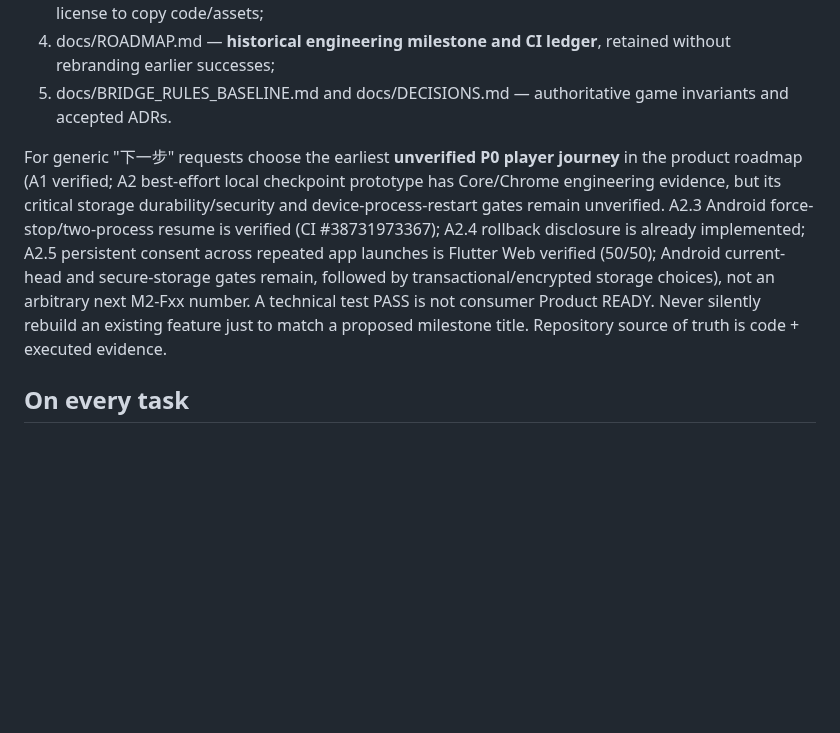
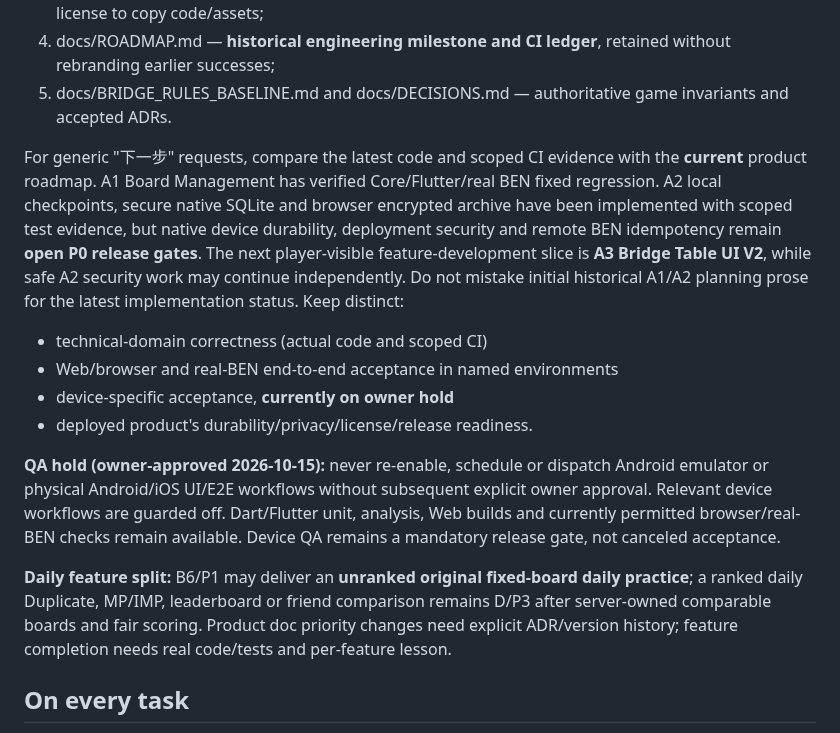
Before and after one commit to KuroNekoLi/Bridge-Academy, a Markdown page: AGENTS.md, the part around the change. Rendered like a GitHub page; blank space fills up the shorter version.

Commit message:
docs(agent): align product routing with device-QA hold and A3 next feature

```diff
--- a/AGENTS.md
+++ b/AGENTS.md
@@ -11,8 +11,15 @@ Before choosing the next feature, read:
 4. docs/ROADMAP.md — **historical engineering milestone and CI ledger**, retained without rebranding earlier successes;
 5. docs/BRIDGE_RULES_BASELINE.md and docs/DECISIONS.md — authoritative game invariants and accepted ADRs.
 
-For generic "下一步" requests choose the earliest **unverified P0 player journey** in the product roadmap (A1 verified; A2 best-effort local checkpoint prototype has Core/Chrome engineering evidence, but its critical storage durability/security and device-process-restart gates remain unverified. A2.3 Android force-stop/two-process resume is verified (CI #38731973367); A2.4 rollback disclosure is already implemented; A2.5 persistent consent across repeated app launches is Flutter Web verified (50/50); Android current-head and secure-storage gates remain, followed by transactional/encrypted storage choices), not an arbitrary next M2-Fxx number. A technical test PASS is not consumer Product READY. Never silently rebuild an existing feature just to match a proposed milestone title. Repository source of truth is code + executed evidence.
+For generic "下一步" requests, compare the latest code and scoped CI evidence with the **current** product roadmap. A1 Board Management has verified Core/Flutter/real BEN fixed regression. A2 local checkpoints, secure native SQLite and browser encrypted archive have been implemented with scoped test evidence, but native device durability, deployment security and remote BEN idempotency remain **open P0 release gates**. The next player-visible feature-development slice is **A3 Bridge Table UI V2**, while safe A2 security work may continue independently. Do not mistake initial historical A1/A2 planning prose for the latest implementation status. Keep distinct:
+- technical-domain correctness (actual code and scoped CI)
+- Web/browser and real-BEN end-to-end acceptance in named environments
+- device-specific acceptance, **currently on owner hold**
+- deployed product's durability/privacy/license/release readiness.
 
+**QA hold (owner-approved 2026-10-15):** never re-enable, schedule or dispatch Android emulator or physical Android/iOS UI/E2E workflows without subsequent explicit owner approval. Relevant device workflows are guarded off. Dart/Flutter unit, analysis, Web builds and currently permitted browser/real-BEN checks remain available. Device QA remains a mandatory release gate, not canceled acceptance.
+
+**Daily feature split:** B6/P1 may deliver an **unranked original fixed-board daily practice**; a ranked daily Duplicate, MP/IMP, leaderboard or friend comparison remains D/P3 after server-owned comparable boards and fair scoring. Product doc priority changes need explicit ADR/version history; feature completion needs real code/tests and per-feature lesson.
 ## On every task
 1. Read README.md, docs/DECISIONS.md, docs/ARCHITECTURE.md, docs/BRIDGE_RULES_BASELINE.md and the relevant milestone in docs/ROADMAP.md.
 2. Select the smallest applicable skill in skills/README.md; do not activate unrelated skills for decoration.
```
